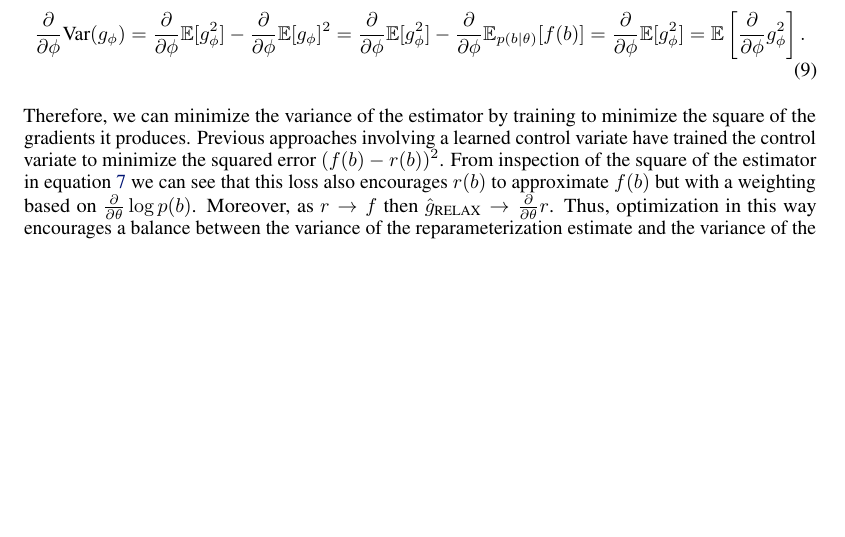
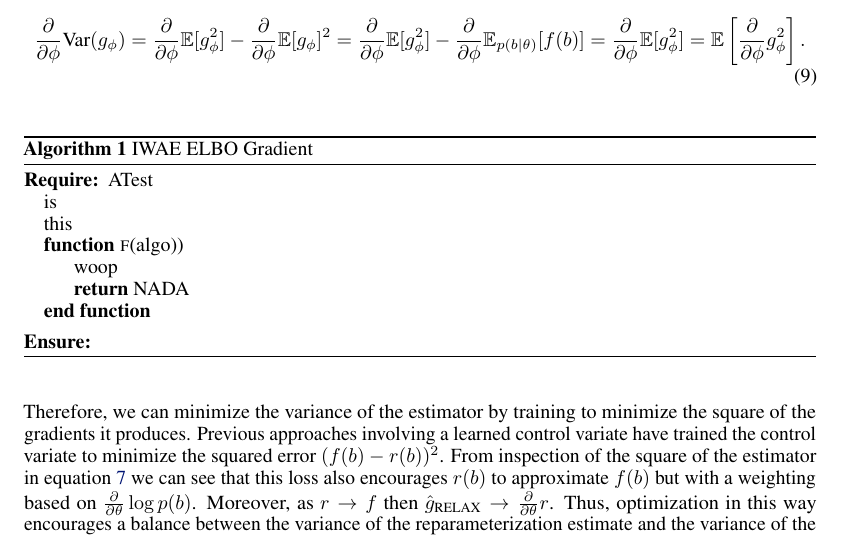
Before and after one commit to duvenaud/relax, a LaTeX paper (paper/generalized_rebar.tex): part of page 5 of 12, cut so that both start at the same text, the shorter picture padded with empty space. Compiled offline with pdfLaTeX.

Commit message:
algobox skeleton

```diff
--- a/paper/generalized_rebar.tex
+++ b/paper/generalized_rebar.tex
@@ -19,3 +32,5 @@
+\DeclareCaptionSubType*{algorithm}
+\renewcommand\thesubalgorithm{\thetable\alph{subalgorithm}}
 
 \newcommand{\vtheta}{\mathbf{\theta}}
 \newcommand{\relaxed}{r}
@@ -324,6 +339,23 @@ For both of the above estimators, we would like to optimize the parameters $\phi
 = \PPH \E[g_\phi^2] = \E \left[ \PPH g_\phi^2 \right].
 \end{align}
 
+\begin{algorithm}[H]
+	\caption{IWAE ELBO Gradient}
+	\label{algo4}
+	\begin{algorithmic}
+		\Require ATest
+		\State is
+		\State this
+		\Function{f}{algo)}
+		\State{woop}
+		\State \textbf{return} NADA
+		\EndFunction
+
+		\Ensure
+		\vspace{1.5mm}
+	\end{algorithmic}
+\end{algorithm}
+
 Therefore, we can minimize the variance of the estimator by training to minimize the square of the gradients it produces. Previous approaches involving a learned control variate have trained the control variate to minimize the squared error $(f(b) - r(b))^2$. From inspection of the square of the estimator in equation \ref{eq:cont_est} we can see that this loss also encourages $r(b)$ to approximate $f(b)$ but with a weighting based on $\PT\log p(b)$. Moreover, as $r \rightarrow f$ then $\hat g_\textnormal{RELAX} \rightarrow \PT r$. Thus, optimization in this way encourages a balance between the variance of the reparameterization estimate and the variance of the REINFORCE estimator.
 
 [MAY NEED A BIT MORE DETAILING ABOUT THIS BUT ITS SOMETHING]
```
Also changed, not shown: paper/generalized_rebar.pdf, paper/generalized_rebar.tex (13 more changed lines).
